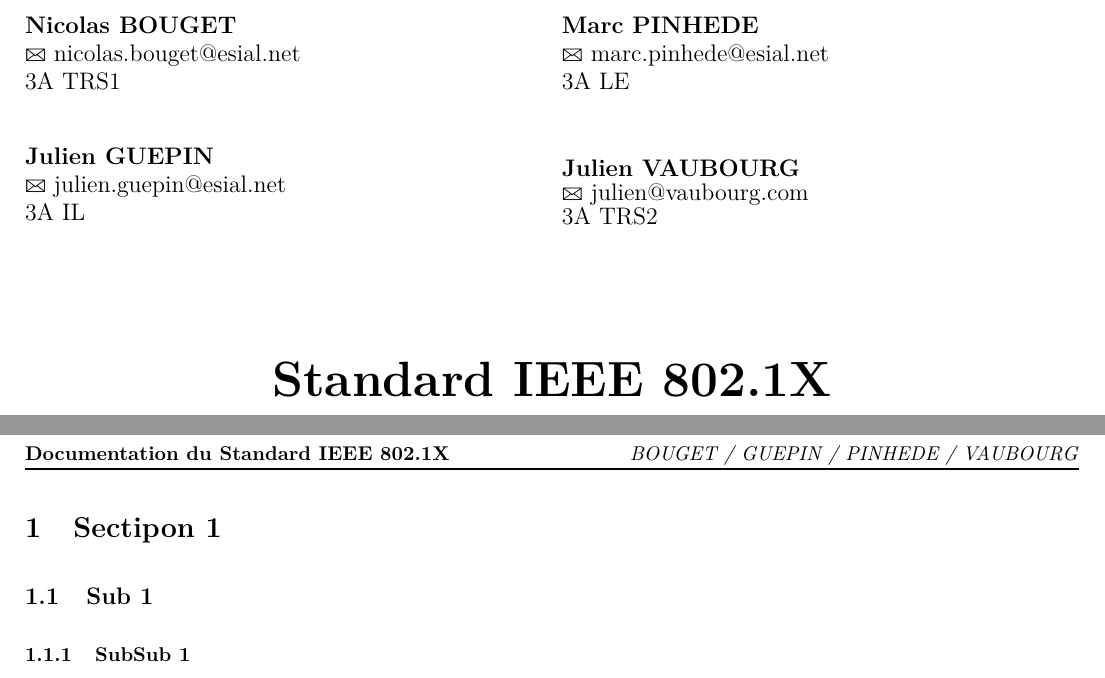
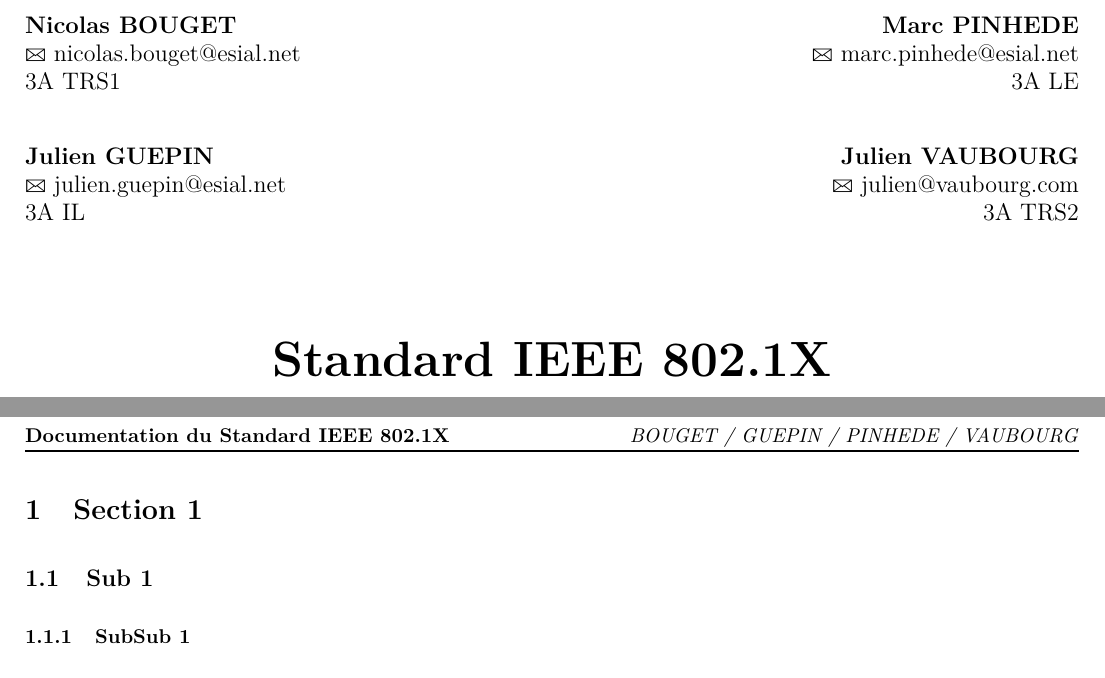
Before and after one commit to bh-consulting/snack, a LaTeX document (documents/templates/rapport.tex): two parts of pages 1 and 3 of 3, joined at a grey line, cut so that both start at the same text. Compiled offline with pdfLaTeX.

Commit message:
* Arrangement de l'affichage du rapport.tex * Suppression du logo esial (il n'existe plus)

```diff
--- a/documents/templates/rapport.tex
+++ b/documents/templates/rapport.tex
@@ -22,21 +22,25 @@
 
 \begin{multicols}{2}
 {\large
+	\begin{flushleft}
 		\noindent{}\textbf{Nicolas BOUGET}\\
 		\Letter~nicolas.bouget@esial.net\\
-	3A TRS1\\
+		3A TRS1\\~
 
 		\noindent{}\textbf{Julien GUEPIN}\\
 		\Letter~julien.guepin@esial.net\\
 		3A IL\\
+	\end{flushleft}
 
+	\begin{flushright}
 		\noindent{}\textbf{Marc PINHEDE}\\
 		\Letter~marc.pinhede@esial.net\\
-	3A LE\\
+		3A LE\\~
 
 		\noindent{}\textbf{Julien VAUBOURG}\\
 		\Letter~julien@vaubourg.com\\
 		3A TRS2\\
+	\end{flushright}
 }
 \end{multicols}
 
@@ -77,6 +77,6 @@
 \newpage
 
-\section{Sectipon 1}
+\section{Section 1}
 
 \subsection{Sub 1}
 
```
Also changed, not shown: documents/templates/img/esial.png (deleted), documents/templates/rapport.tex (8 more changed lines). Lines whose indentation alone changed are shown as unchanged.
